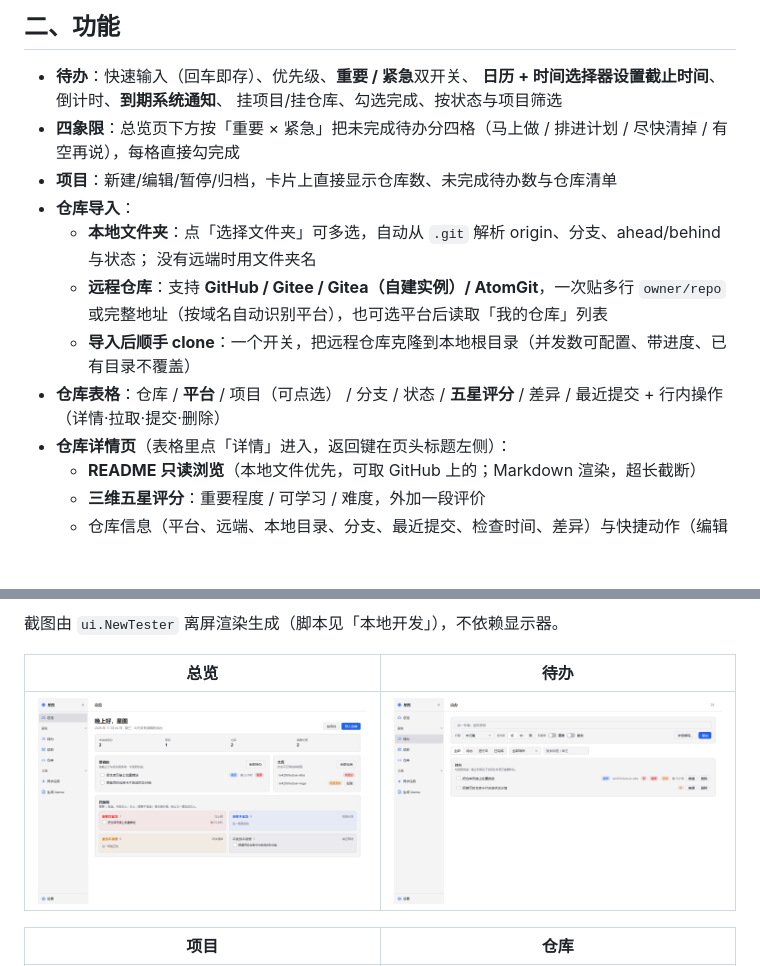
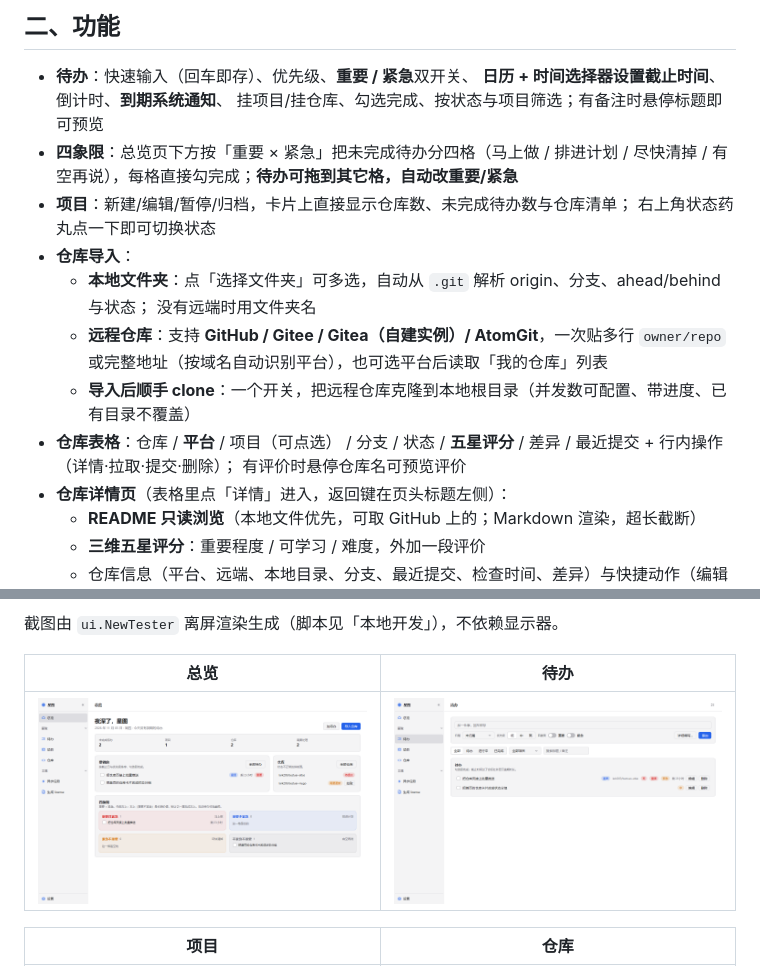
Before and after one commit to lark203/bestuav-atlas, a Markdown page: README.md, 2 parts joined by grey strips. Drawn GitHub-style; pictures changed too: docs/screenshots/atlas-home.png; blank space fills up the shorter version.

```diff
--- a/README.md
+++ b/README.md
@@ -20,17 +20,19 @@
 
 - **待办**：快速输入（回车即存）、优先级、**重要 / 紧急**双开关、
   **日历 + 时间选择器设置截止时间**、倒计时、**到期系统通知**、
-  挂项目/挂仓库、勾选完成、按状态与项目筛选
+  挂项目/挂仓库、勾选完成、按状态与项目筛选；有备注时悬停标题即可预览
 - **四象限**：总览页下方按「重要 × 紧急」把未完成待办分四格（马上做 / 排进计划 /
-  尽快清掉 / 有空再说），每格直接勾完成
-- **项目**：新建/编辑/暂停/归档，卡片上直接显示仓库数、未完成待办数与仓库清单
+  尽快清掉 / 有空再说），每格直接勾完成；**待办可拖到其它格，自动改重要/紧急**
+- **项目**：新建/编辑/暂停/归档，卡片上直接显示仓库数、未完成待办数与仓库清单；
+  右上角状态药丸点一下即可切换状态
 - **仓库导入**：
   - **本地文件夹**：点「选择文件夹」可多选，自动从 `.git` 解析 origin、分支、ahead/behind 与状态；
     没有远端时用文件夹名
   - **远程仓库**：支持 **GitHub / Gitee / Gitea（自建实例）/ AtomGit**，一次贴多行 `owner/repo`
     或完整地址（按域名自动识别平台），也可选平台后读取「我的仓库」列表
   - **导入后顺手 clone**：一个开关，把远程仓库克隆到本地根目录（并发数可配置、带进度、已有目录不覆盖）
-- **仓库表格**：仓库 / **平台** / 项目（可点选） / 分支 / 状态 / **五星评分** / 差异 / 最近提交 + 行内操作（详情·拉取·提交·删除）
+- **仓库表格**：仓库 / **平台** / 项目（可点选） / 分支 / 状态 / **五星评分** / 差异 / 最近提交 + 行内操作（详情·拉取·提交·删除）；
+  有评价时悬停仓库名可预览评价
 - **仓库详情页**（表格里点「详情」进入，返回键在页头标题左侧）：
   - **README 只读浏览**（本地文件优先，可取 GitHub 上的；Markdown 渲染，超长截断）
   - **三维五星评分**：重要程度 / 可学习 / 难度，外加一段评价
```
Also changed, not shown: CHANGELOG.md (+4 -1 lines), docs/使用说明.md (+6 -2 lines), docs/screenshots/atlas-projects.png, 8 other files.
